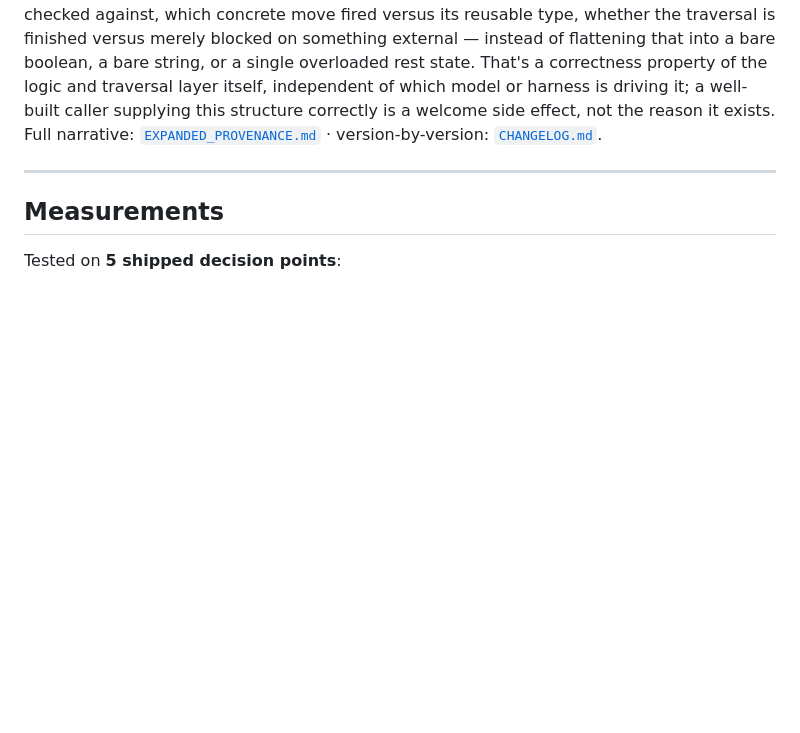
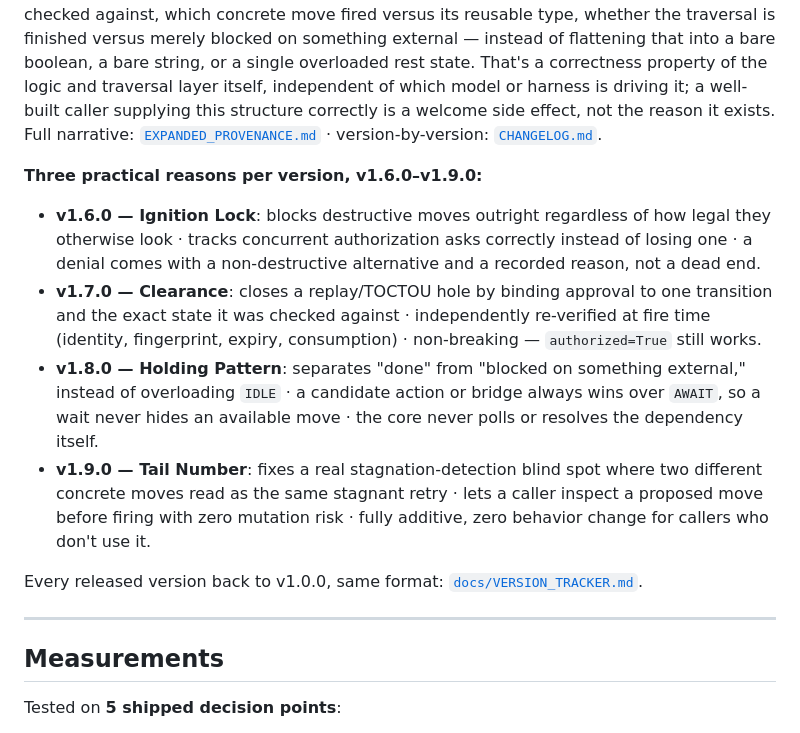
Before and after one commit to igareosh/fpf-agentic-thinking-map, a Markdown page: README.md, the part around the change. Drawn GitHub-style; blank space fills up the shorter version.

```diff
--- a/README.md
+++ b/README.md
@@ -222,6 +222,28 @@ harness is driving it; a well-built caller supplying this structure
 correctly is a welcome side effect, not the reason it exists.
 Full narrative: [`EXPANDED_PROVENANCE.md`](docs/deep/EXPANDED_PROVENANCE.md) · version-by-version: [`CHANGELOG.md`](CHANGELOG.md).
 
+**Three practical reasons per version, v1.6.0–v1.9.0:**
+
+- **v1.6.0 — Ignition Lock**: blocks destructive moves outright regardless of
+  how legal they otherwise look · tracks concurrent authorization asks
+  correctly instead of losing one · a denial comes with a non-destructive
+  alternative and a recorded reason, not a dead end.
+- **v1.7.0 — Clearance**: closes a replay/TOCTOU hole by binding approval to
+  one transition and the exact state it was checked against · independently
+  re-verified at fire time (identity, fingerprint, expiry, consumption) ·
+  non-breaking — `authorized=True` still works.
+- **v1.8.0 — Holding Pattern**: separates "done" from "blocked on something
+  external," instead of overloading `IDLE` · a candidate action or bridge
+  always wins over `AWAIT`, so a wait never hides an available move · the core
+  never polls or resolves the dependency itself.
+- **v1.9.0 — Tail Number**: fixes a real stagnation-detection blind spot where
+  two different concrete moves read as the same stagnant retry · lets a
+  caller inspect a proposed move before firing with zero mutation risk ·
+  fully additive, zero behavior change for callers who don't use it.
+
+Every released version back to v1.0.0, same format:
+[`docs/VERSION_TRACKER.md`](docs/VERSION_TRACKER.md).
+
 ---
 
 ## Measurements
```
Also changed, not shown: docs/VERSION_TRACKER.md (added, +352 -0 lines).
